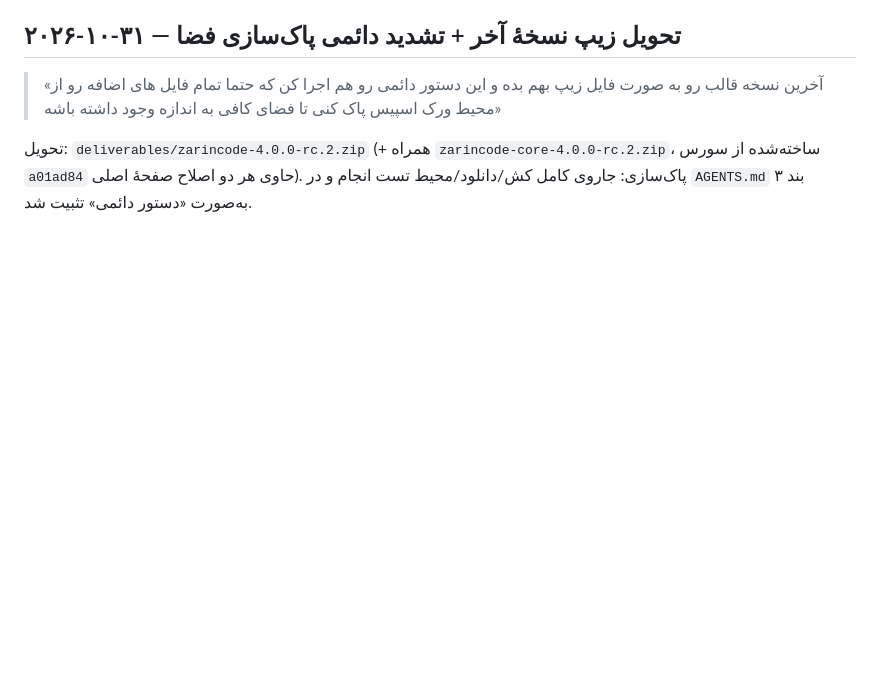
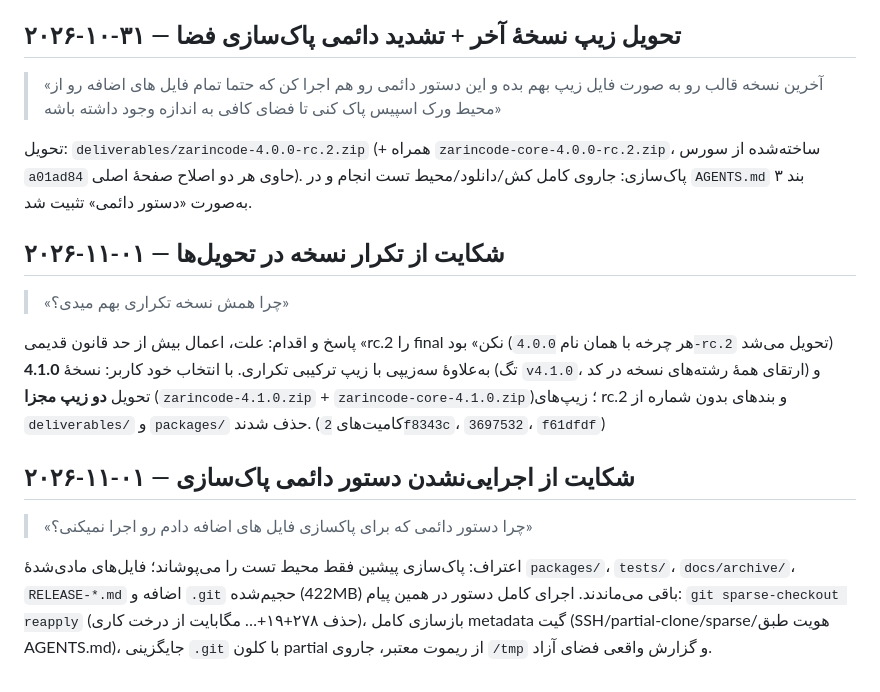
Before and after one commit to Ehsan-Np/Zarincode-1, a Markdown page: docs/prompts/USER-REQUESTS.md, the part around the change. Drawn GitHub-style; blank space fills up the shorter version.

Commit message:
docs(prompts): record 2026-11-01 duplicate-version + permanent-cleanup complaints and actions

```diff
--- a/docs/prompts/USER-REQUESTS.md
+++ b/docs/prompts/USER-REQUESTS.md
@@ -162,3 +162,15 @@
 
 تحویل: `deliverables/zarincode-4.0.0-rc.2.zip` (+ همراه `zarincode-core-4.0.0-rc.2.zip`، ساخته‌شده از سورس `a01ad84` حاوی هر دو اصلاح صفحهٔ اصلی).
 پاک‌سازی: جاروی کامل کش/دانلود/محیط تست انجام و در `AGENTS.md` بند ۳ به‌صورت «دستور دائمی» تثبیت شد.
+
+## ۲۰۲۶-۱۱-۰۱ — شکایت از تکرار نسخه در تحویل‌ها
+
+> «چرا همش نسخه تکراری بهم میدی؟»
+
+پاسخ و اقدام: علت، اعمال بیش از حد قانون قدیمی «rc.2 را final نکن» بود (هر چرخه با همان نام `4.0.0-rc.2` تحویل می‌شد) به‌علاوهٔ سه‌زیپی با زیپ ترکیبی تکراری. با انتخاب خود کاربر: نسخهٔ **4.1.0** (تگ `v4.1.0`، ارتقای همهٔ رشته‌های نسخه در کد) و تحویل **دو زیپ مجزا** (`zarincode-4.1.0.zip` + `zarincode-core-4.1.0.zip`)؛ زیپ‌های rc.2 و بندهای بدون شماره از `deliverables/` و `packages/` حذف شدند. (کامیت‌های `2f8343c`، `3697532`، `f61dfdf`)
+
+## ۲۰۲۶-۱۱-۰۱ — شکایت از اجرایی‌نشدن دستور دائمی پاک‌سازی
+
+> «چرا دستور دائمی که برای پاکسازی فایل های اضافه دادم رو اجرا نمیکنی؟»
+
+اعتراف: پاک‌سازی پیشین فقط محیط تست را می‌پوشاند؛ فایل‌های مادی‌شدهٔ `packages/`، `tests/`، `docs/archive/`، `RELEASE-*.md` اضافه و `.git` حجیم‌شده (422MB) باقی می‌ماندند. اجرای کامل دستور در همین پیام: `git sparse-checkout reapply` (حذف ۲۷۸+۱۹+… مگابایت از درخت کاری)، بازسازی کامل metadata گیت (SSH/partial-clone/sparse/هویت طبق AGENTS.md)، جایگزینی `.git` با کلون partial از ریموت معتبر، جاروی `/tmp` و گزارش واقعی فضای آزاد.
```
